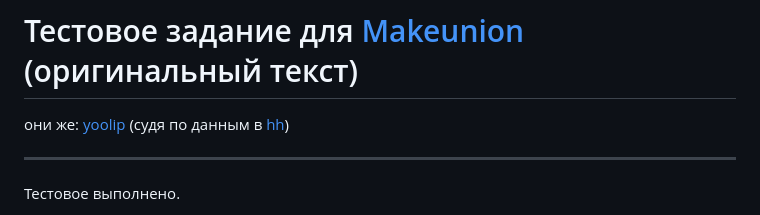
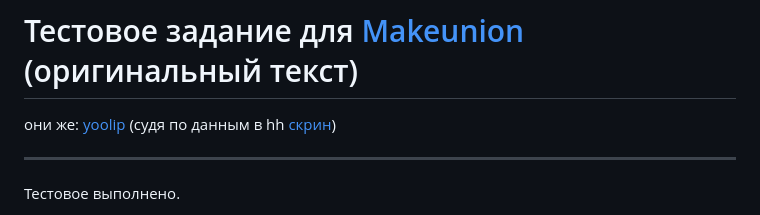
Before and after one commit to Nigilen/makeunion-tt, a Markdown page: README.md, the part around the change. GitHub-like rendering.

```diff
--- a/README.md
+++ b/README.md
@@ -1,6 +1,6 @@
 # Тестовое задание для [Makeunion](https://makeunion.ru) (оригинальный текст)
 
-они же: [yoolip](https://yoolip.ru/) (судя по данным в [hh](https://github.com/Nigilen/makeunion-tt/assets/38656496/5b48465c-d16d-4792-bdfa-6c3d4303fca8))
+они же: [yoolip](https://yoolip.ru/) (судя по данным в hh [скрин](https://github.com/Nigilen/makeunion-tt/assets/38656496/5b48465c-d16d-4792-bdfa-6c3d4303fca8))
 
 ---
 
```
